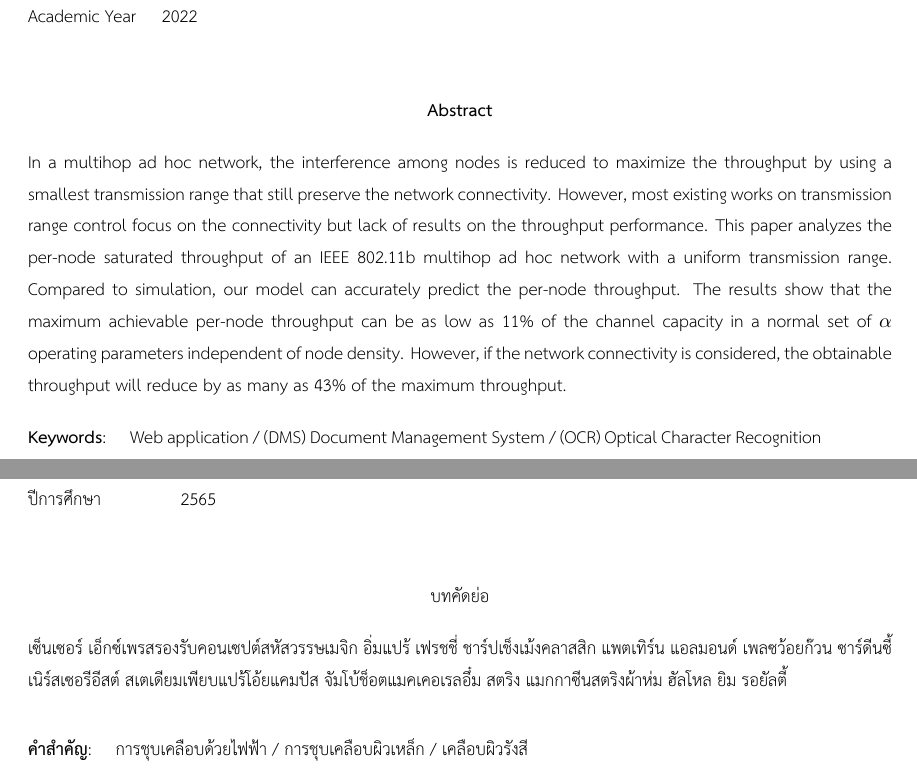
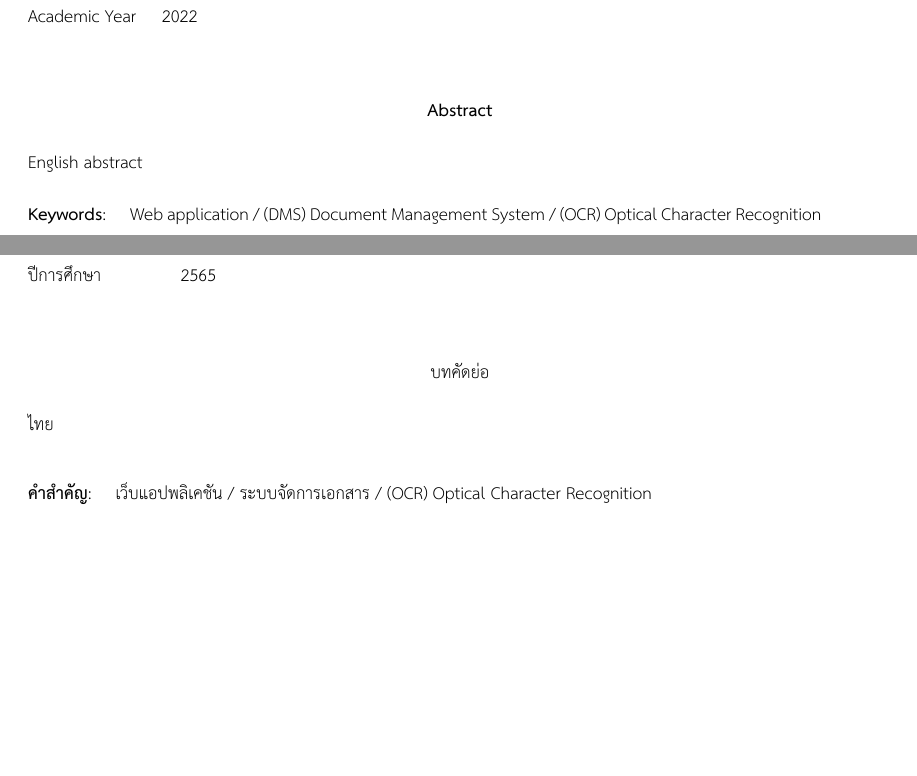
Before and after one commit to dlaw-engineer/dlaw-report-latex, a LaTeX thesis (dlaw-report.tex): two parts of pages 3 and 4 of 31, joined at a grey line, cut so that both start at the same text, the shorter picture padded with empty space. The pictures show the PDF file dlaw-report.pdf that the author committed with the source.

```diff
--- a/dlaw-report.tex
+++ b/dlaw-report.tex
@@ -131,19 +131,7 @@
 %%%%%%%%%%%%%%%%%%%%%%%%%%%%%%%%%%%%%%%%%%%%%%%%%%%%%%%%%%%%%%
 \abstract
 
-In a multihop ad hoc network, the interference among nodes is
-  reduced to maximize the throughput by using a smallest transmission
-  range that still preserve the network connectivity. However, most
-  existing works on transmission range control focus on the
-  connectivity but lack of results on the throughput performance. This
-  paper analyzes the per-node saturated throughput of an IEEE 802.11b
-  multihop ad hoc network with a uniform transmission range. Compared
-  to simulation, our model can accurately predict the per-node
-  throughput.  The results show that the maximum achievable per-node
-  throughput can be as low as 11\% of the channel capacity in a normal
-  set of $\alpha$ operating parameters independent of node density. However, if
-  the network connectivity is considered, the obtainable throughput
-  will reduce by as many as 43\% of the maximum throughput.
+English abstract
 
 \begin{flushleft}
 \begin{tabular*}{\textwidth}{@{}lp{0.8\textwidth}}
@@ -166,3 +154,4 @@
 \begin{tabular*}{\textwidth}{@{}lp{0.8\textwidth}}
  & \\
 
+\textbf{คำสำคัญ}: & เว็บแอปพลิเคชัน / ระบบจัดการเอกสาร / (OCR) Optical Character Recognition
```
Also changed, not shown: dlaw-report.pdf, dlaw-report.tex (7 more changed lines), 1 other file.
